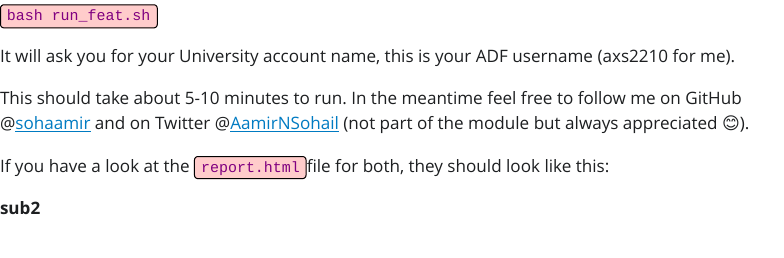
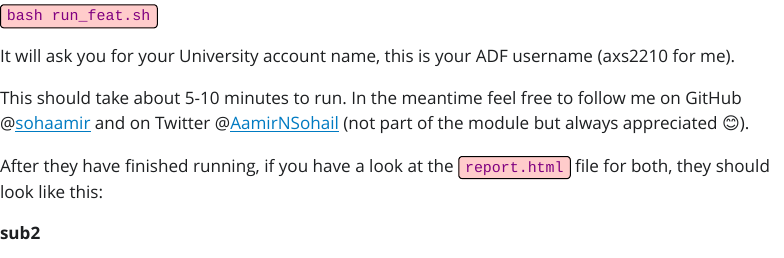
Before and after one commit to sohaamir/MRICN, a Quarto document (fc_tutorial/fc_tutorial_guide.qmd): the page in a window 1100 px wide, from 10450 px down. The pictures show the output file fc_tutorial/fc_tutorial_guide.html that the author committed with the source, opened offline; Quarto's library style sheets are replaced by a plain one without menus.

Commit message:
fixed minor typo

```diff
--- a/fc_tutorial/fc_tutorial_guide.qmd
+++ b/fc_tutorial/fc_tutorial_guide.qmd
@@ -386,7 +386,8 @@ This should take about 5-10 minutes to run. In the meantime feel free to follow
 on GitHub @[sohaamir](https://github.com/sohaamir) and on Twitter @[AamirNSohail](https://twitter.com/AamirNSohail) (not part of the module but always
 appreciated 😊).
 
-If you have a look at the `report.html`file for both, they should look like this:
+After they have finished running, if you have a look at the `report.html` file for both,
+they should look like this:
 
 **sub2**
 
```
Also changed, not shown: fc_tutorial/fc_tutorial_guide.html.
